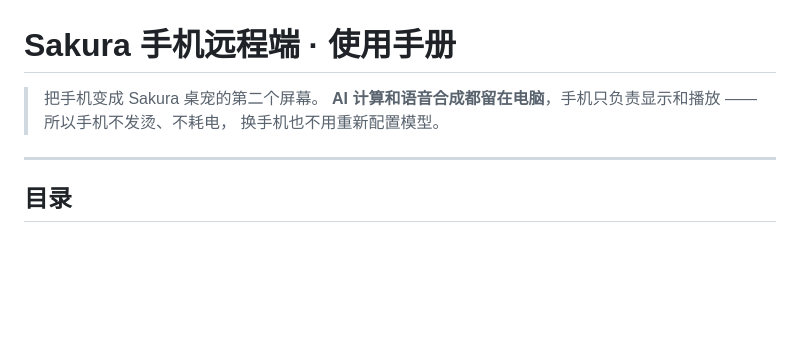
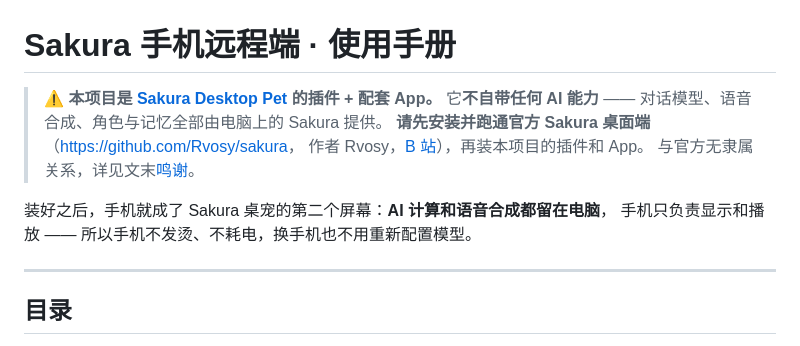
Before and after one commit to FHSLX/sakura-APP, a Markdown page: docs/使用手册.md, the part around the change. Rendered like a GitHub page; blank space fills up the shorter version.

```diff
--- a/docs/使用手册.md
+++ b/docs/使用手册.md
@@ -1,8 +1,13 @@
 # Sakura 手机远程端 · 使用手册
 
-> 把手机变成 Sakura 桌宠的第二个屏幕。
-> **AI 计算和语音合成都留在电脑**，手机只负责显示和播放 —— 所以手机不发烫、不耗电，
-> 换手机也不用重新配置模型。
+> ⚠️ **本项目是 [Sakura Desktop Pet](https://github.com/Rvosy/sakura) 的插件 + 配套 App。**
+> 它**不自带任何 AI 能力** —— 对话模型、语音合成、角色与记忆全部由电脑上的 Sakura 提供。
+> **请先安装并跑通官方 Sakura 桌面端**（<https://github.com/Rvosy/sakura>，
+> 作者 Rvosy，[B 站](https://space.bilibili.com/441427122)），再装本项目的插件和 App。
+> 与官方无隶属关系，详见文末[鸣谢](#鸣谢)。
+
+装好之后，手机就成了 Sakura 桌宠的第二个屏幕：**AI 计算和语音合成都留在电脑**，
+手机只负责显示和播放 —— 所以手机不发烫、不耗电，换手机也不用重新配置模型。
 
 ---
 
```
Also changed, not shown: README.md (+37 -7 lines), docs/manual.md (+8 -3 lines).
